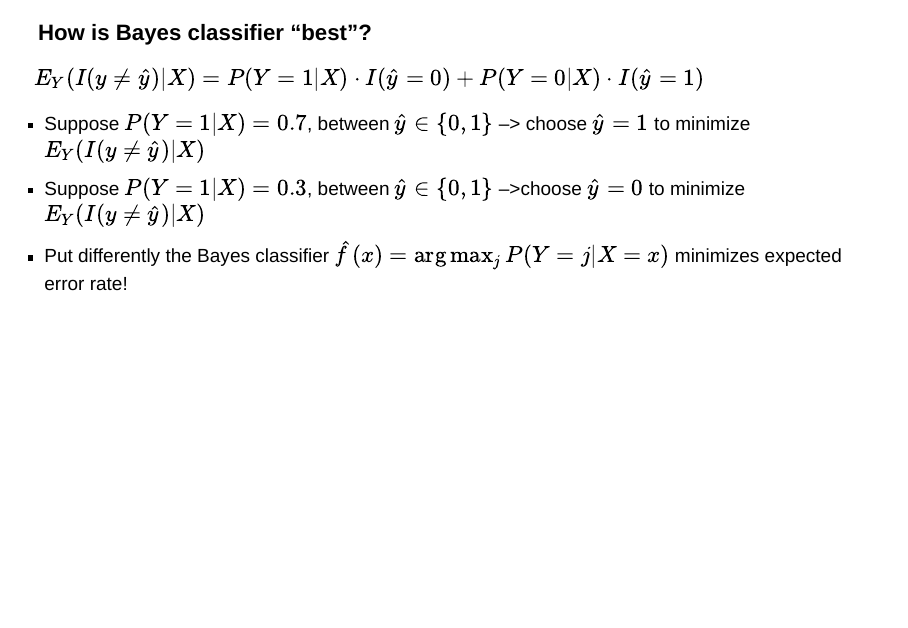
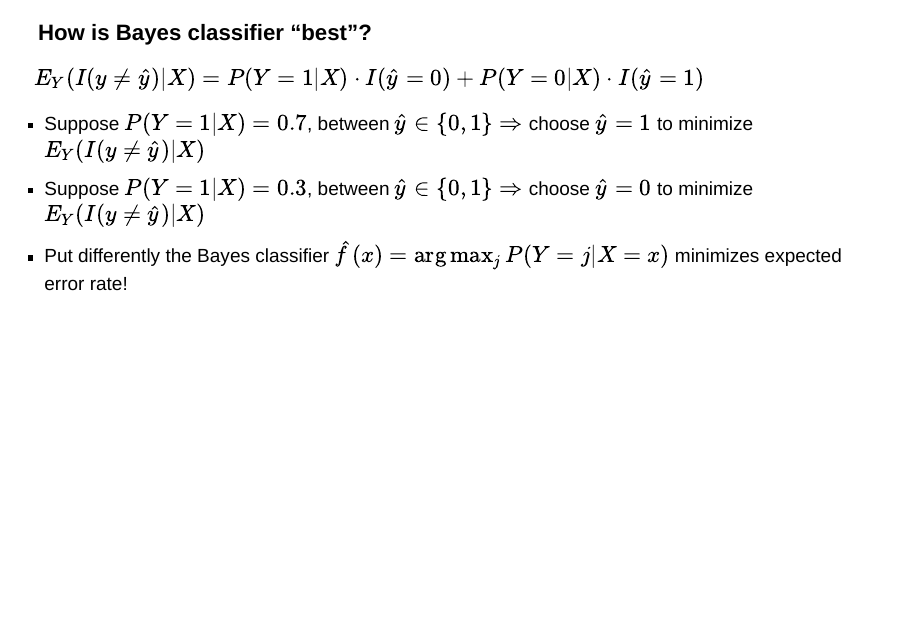
Before and after one commit to Intro2StatLearn/MOOC, a Quarto document (c02_bias_variance/c02_bias_variance.qmd): page 15 of 22. Rendered offline with R 4.5, knitr and Pandoc in place of Quarto, with nearby package versions; the code chunks are not run, so their results and figures are left out; drawn as Slidy slides in place of the format the file asks for.

Commit message:
Fixes ugly arrows

```diff
--- a/c02_bias_variance/c02_bias_variance.qmd
+++ b/c02_bias_variance/c02_bias_variance.qmd
@@ -377,8 +377,8 @@ The [Bayes decision boundary]{style="color:red;"} is where $P(Y = 1 | X) = 0.5$
 $E_Y(I(y \neq \hat{y})| X) = P(Y = 1 | X) \cdot I(\hat{y} = 0) + P(Y = 0 | X) \cdot I(\hat{y} = 1)$
 
 ::: {.incremental}
-  - Suppose $P(Y = 1 | X) = 0.7$, between $\hat{y} \in \{0, 1\}$ --> choose $\hat{y} = 1$ to minimize $E_Y(I(y \neq \hat{y})| X)$
-  - Suppose $P(Y = 1 | X) = 0.3$, between $\hat{y} \in \{0, 1\}$ -->choose $\hat{y} = 0$ to minimize $E_Y(I(y \neq \hat{y})| X)$
+  - Suppose $P(Y = 1 | X) = 0.7$, between $\hat{y} \in \{0, 1\} \Rightarrow$ choose $\hat{y} = 1$ to minimize $E_Y(I(y \neq \hat{y})| X)$
+  - Suppose $P(Y = 1 | X) = 0.3$, between $\hat{y} \in \{0, 1\} \Rightarrow$ choose $\hat{y} = 0$ to minimize $E_Y(I(y \neq \hat{y})| X)$
 - Put differently the Bayes classifier $\hat{f}(x) = \arg\max_j P(Y = j | X = x)$ minimizes expected error rate!
 :::
 
```
Also changed, not shown: c02_bias_variance/c02_bias_variance.html, c02_bias_variance/c02_bias_variance_files/figure-revealjs/cell-4-output-1.png.
